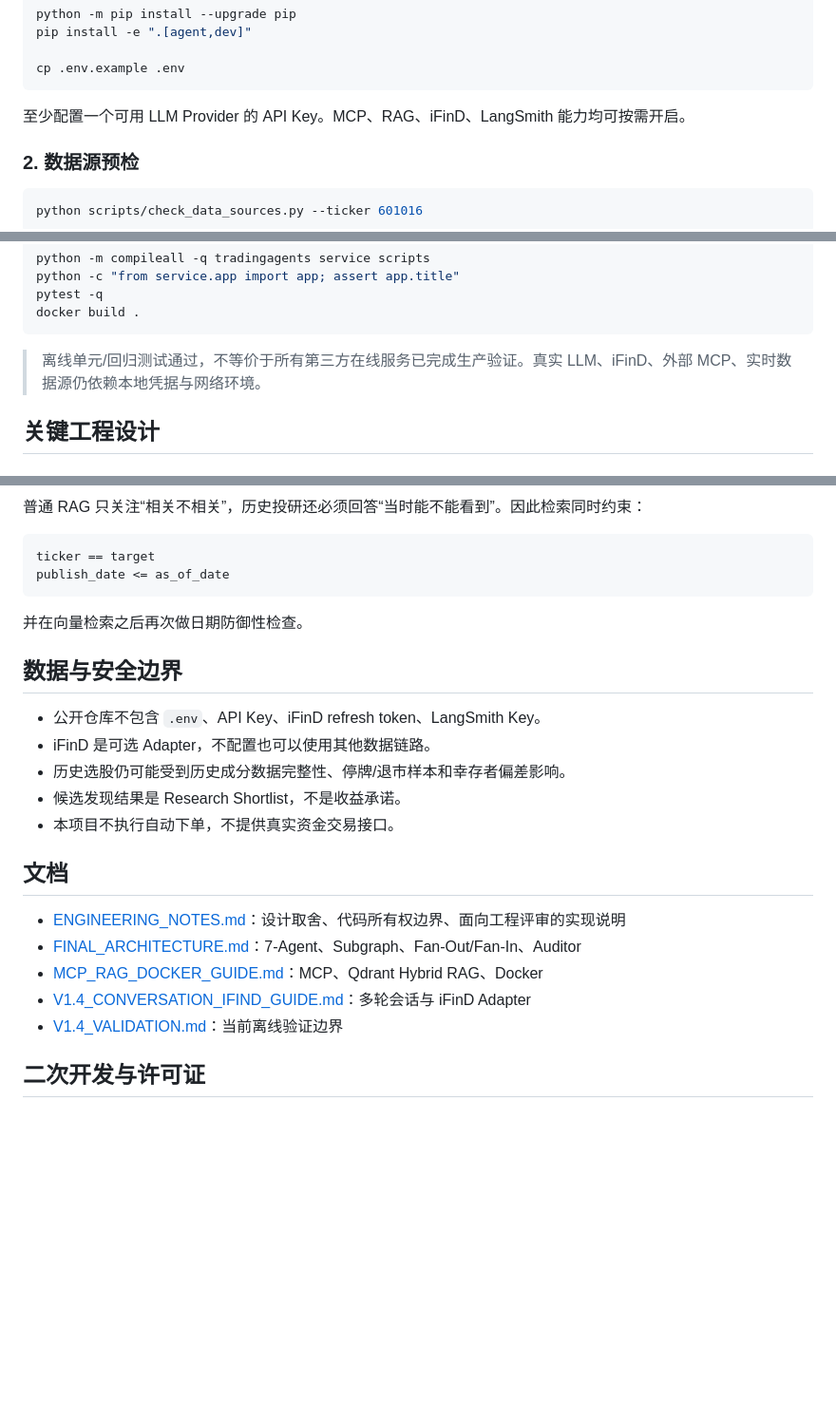
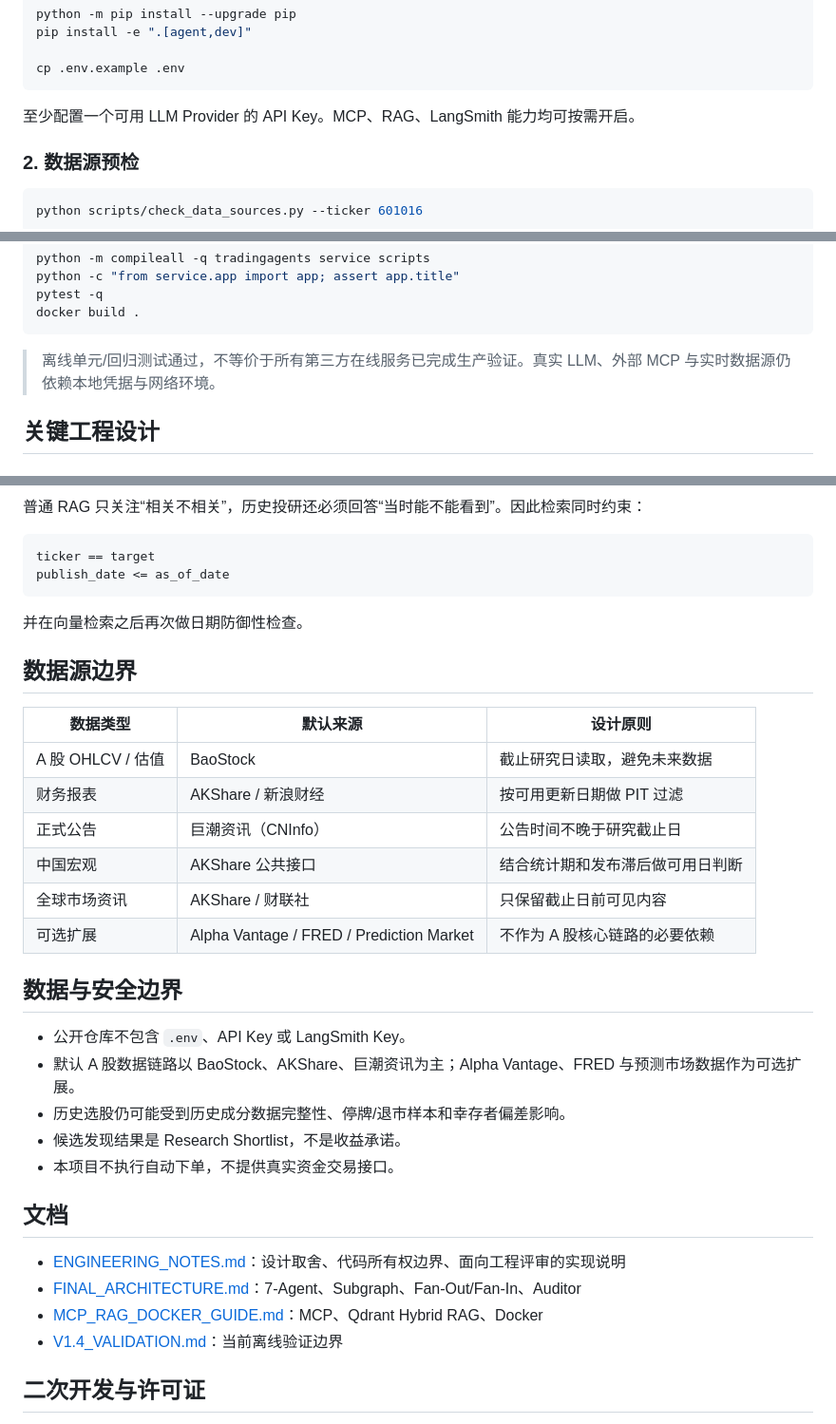
Before and after one commit to wyh22/multi-agent-trading, a Markdown page: README.md, 3 parts joined by grey strips. Shown at 95% size. GitHub-like rendering; blank space fills up the shorter version.

Commit message:
docs: document clean A-share data-source boundary

````diff
--- a/README.md
+++ b/README.md
@@ -117,7 +117,7 @@ pip install -e ".[agent,dev]"
 cp .env.example .env
 ```
 
-至少配置一个可用 LLM Provider 的 API Key。MCP、RAG、iFinD、LangSmith 能力均可按需开启。
+至少配置一个可用 LLM Provider 的 API Key。MCP、RAG、LangSmith 能力均可按需开启。
 
 ### 2. 数据源预检
 
@@ -251,7 +251,7 @@ pytest -q
 docker build .
 ```
 
-> 离线单元/回归测试通过，不等价于所有第三方在线服务已完成生产验证。真实 LLM、iFinD、外部 MCP、实时数据源仍依赖本地凭据与网络环境。
+> 离线单元/回归测试通过，不等价于所有第三方在线服务已完成生产验证。真实 LLM、外部 MCP 与实时数据源仍依赖本地凭据与网络环境。
 
 ## 关键工程设计
 
@@ -299,10 +299,21 @@ publish_date <= as_of_date
 
 并在向量检索之后再次做日期防御性检查。
 
+## 数据源边界
+
+| 数据类型 | 默认来源 | 设计原则 |
+| --- | --- | --- |
+| A 股 OHLCV / 估值 | BaoStock | 截止研究日读取，避免未来数据 |
+| 财务报表 | AKShare / 新浪财经 | 按可用更新日期做 PIT 过滤 |
+| 正式公告 | 巨潮资讯（CNInfo） | 公告时间不晚于研究截止日 |
+| 中国宏观 | AKShare 公共接口 | 结合统计期和发布滞后做可用日判断 |
+| 全球市场资讯 | AKShare / 财联社 | 只保留截止日前可见内容 |
+| 可选扩展 | Alpha Vantage / FRED / Prediction Market | 不作为 A 股核心链路的必要依赖 |
+
 ## 数据与安全边界
 
-- 公开仓库不包含 `.env`、API Key、iFinD refresh token、LangSmith Key。
-- iFinD 是可选 Adapter，不配置也可以使用其他数据链路。
+- 公开仓库不包含 `.env`、API Key 或 LangSmith Key。
+- 默认 A 股数据链路以 BaoStock、AKShare、巨潮资讯为主；Alpha Vantage、FRED 与预测市场数据作为可选扩展。
 - 历史选股仍可能受到历史成分数据完整性、停牌/退市样本和幸存者偏差影响。
 - 候选发现结果是 Research Shortlist，不是收益承诺。
 - 本项目不执行自动下单，不提供真实资金交易接口。
@@ -312,7 +323,6 @@ publish_date <= as_of_date
 - [ENGINEERING_NOTES.md](docs/ENGINEERING_NOTES.md)：设计取舍、代码所有权边界、面向工程评审的实现说明
 - [FINAL_ARCHITECTURE.md](FINAL_ARCHITECTURE.md)：7-Agent、Subgraph、Fan-Out/Fan-In、Auditor
 - [MCP_RAG_DOCKER_GUIDE.md](MCP_RAG_DOCKER_GUIDE.md)：MCP、Qdrant Hybrid RAG、Docker
-- [V1.4_CONVERSATION_IFIND_GUIDE.md](V1.4_CONVERSATION_IFIND_GUIDE.md)：多轮会话与 iFinD Adapter
 - [V1.4_VALIDATION.md](V1.4_VALIDATION.md)：当前离线验证边界
 
 ## 二次开发与许可证
````
